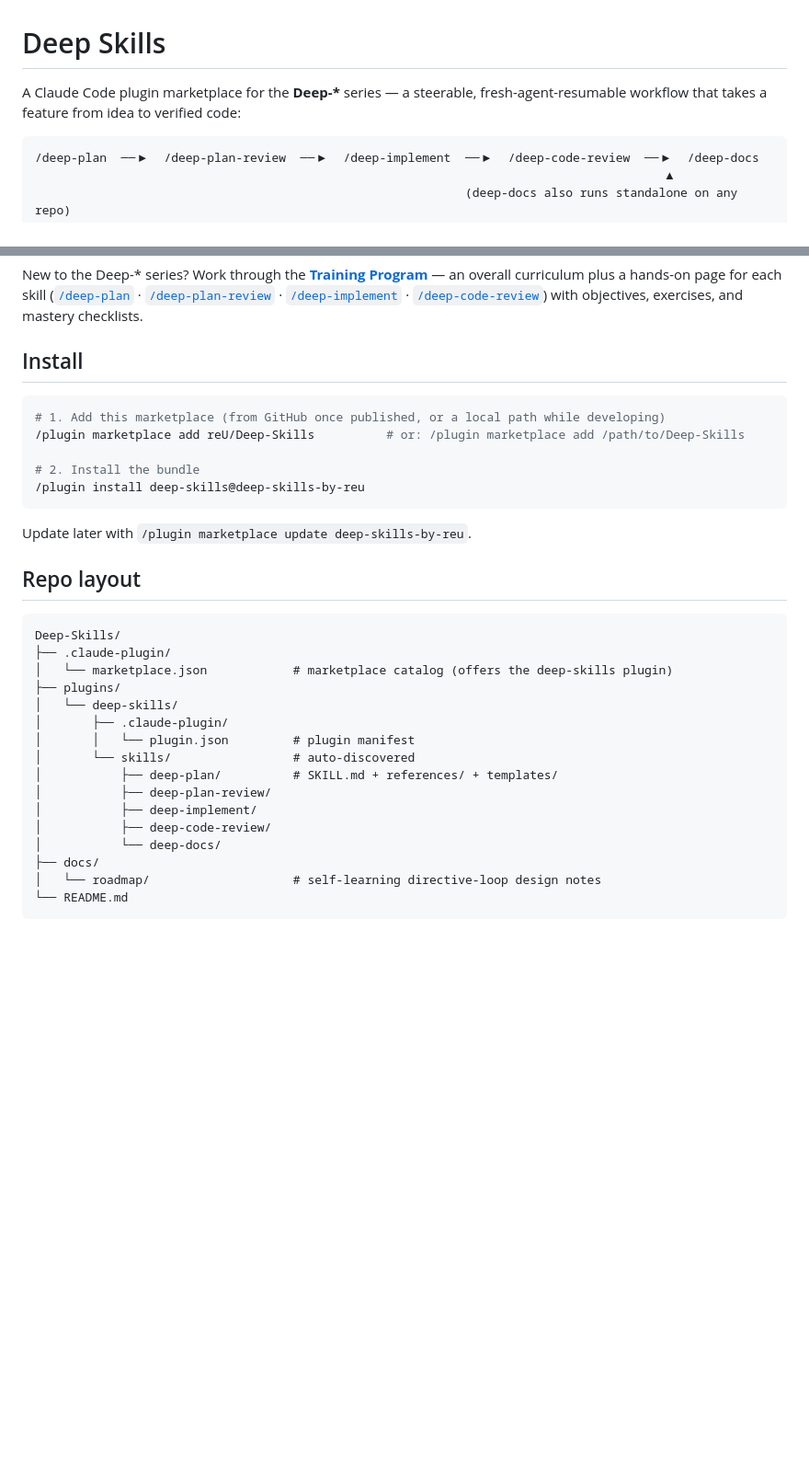
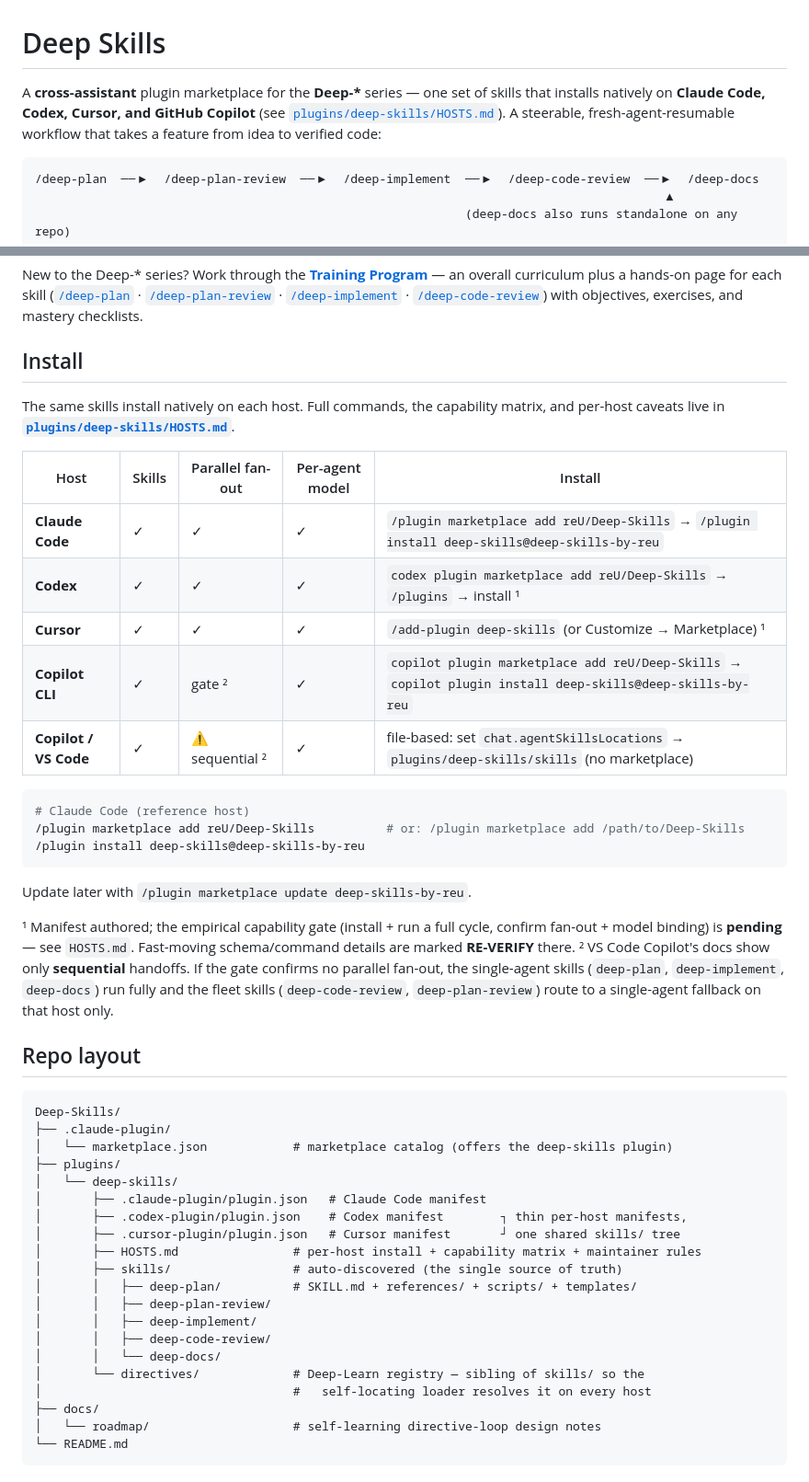
Before and after one commit to reurgency/Deep-Skills, a Markdown page: README.md, 2 parts joined by grey strips. Shown at 92% size. Drawn GitHub-style; blank space fills up the shorter version.

Commit message:
docs(deep-skills): Phase 4 — per-host install matrix + reconcile design rationale
- README: cross-assistant intro, per-host install matrix (Claude/Codex/Cursor/
  Copilot CLI/VS Code) pointing at HOSTS.md, updated repo layout showing the
  per-host manifests and the directives/ sibling.
- design-rationale/index.md: deep-docs planned→built (m5); §8 portability sweep
  marked SHIPPED (NL equivalents + host-affordances/model-map neutralization),
  .claude/commands wart noted as clarified-not-deleted.

Co-Authored-By: Claude Opus 4.8 <noreply@anthropic.com>

````diff
--- a/README.md
+++ b/README.md
@@ -1,6 +1,6 @@
 # Deep Skills
 
-A Claude Code plugin marketplace for the **Deep-\*** series — a steerable, fresh-agent-resumable workflow that takes a feature from idea to verified code:
+A **cross-assistant** plugin marketplace for the **Deep-\*** series — one set of skills that installs natively on **Claude Code, Codex, Cursor, and GitHub Copilot** (see [`plugins/deep-skills/HOSTS.md`](plugins/deep-skills/HOSTS.md)). A steerable, fresh-agent-resumable workflow that takes a feature from idea to verified code:
 
 ```
 /deep-plan  ──▶  /deep-plan-review  ──▶  /deep-implement  ──▶  /deep-code-review  ──▶  /deep-docs
@@ -34,15 +34,26 @@ mastery checklists.
 
 ## Install
 
+The same skills install natively on each host. Full commands, the capability matrix, and per-host caveats live in **[`plugins/deep-skills/HOSTS.md`](plugins/deep-skills/HOSTS.md)**.
+
+| Host | Skills | Parallel fan-out | Per-agent model | Install |
+|---|---|---|---|---|
+| **Claude Code** | ✓ | ✓ | ✓ | `/plugin marketplace add reU/Deep-Skills` → `/plugin install deep-skills@deep-skills-by-reu` |
+| **Codex** | ✓ | ✓ | ✓ | `codex plugin marketplace add reU/Deep-Skills` → `/plugins` → install ¹ |
+| **Cursor** | ✓ | ✓ | ✓ | `/add-plugin deep-skills` (or Customize → Marketplace) ¹ |
+| **Copilot CLI** | ✓ | gate ² | ✓ | `copilot plugin marketplace add reU/Deep-Skills` → `copilot plugin install deep-skills@deep-skills-by-reu` |
+| **Copilot / VS Code** | ✓ | ⚠ sequential ² | ✓ | file-based: set `chat.agentSkillsLocations` → `plugins/deep-skills/skills` (no marketplace) |
+
 ```bash
-# 1. Add this marketplace (from GitHub once published, or a local path while developing)
+# Claude Code (reference host)
 /plugin marketplace add reU/Deep-Skills          # or: /plugin marketplace add /path/to/Deep-Skills
-
-# 2. Install the bundle
 /plugin install deep-skills@deep-skills-by-reu
 ```
 
 Update later with `/plugin marketplace update deep-skills-by-reu`.
+
+¹ Manifest authored; the empirical capability gate (install + run a full cycle, confirm fan-out + model binding) is **pending** — see `HOSTS.md`. Fast-moving schema/command details are marked **RE-VERIFY** there.
+² VS Code Copilot's docs show only **sequential** handoffs. If the gate confirms no parallel fan-out, the single-agent skills (`deep-plan`, `deep-implement`, `deep-docs`) run fully and the fleet skills (`deep-code-review`, `deep-plan-review`) route to a single-agent fallback on that host only.
 
 ## Repo layout
 
@@ -52,14 +63,18 @@ Deep-Skills/
 │   └── marketplace.json            # marketplace catalog (offers the deep-skills plugin)
 ├── plugins/
 │   └── deep-skills/
-│       ├── .claude-plugin/
-│       │   └── plugin.json         # plugin manifest
-│       └── skills/                 # auto-discovered
-│           ├── deep-plan/          # SKILL.md + references/ + templates/
-│           ├── deep-plan-review/
-│           ├── deep-implement/
-│           ├── deep-code-review/
-│           └── deep-docs/
+│       ├── .claude-plugin/plugin.json   # Claude Code manifest
+│       ├── .codex-plugin/plugin.json    # Codex manifest        ┐ thin per-host manifests,
+│       ├── .cursor-plugin/plugin.json   # Cursor manifest       ┘ one shared skills/ tree
+│       ├── HOSTS.md                # per-host install + capability matrix + maintainer rules
+│       ├── skills/                 # auto-discovered (the single source of truth)
+│       │   ├── deep-plan/          # SKILL.md + references/ + scripts/ + templates/
+│       │   ├── deep-plan-review/
+│       │   ├── deep-implement/
+│       │   ├── deep-code-review/
+│       │   └── deep-docs/
+│       └── directives/             # Deep-Learn registry — sibling of skills/ so the
+│                                   #   self-locating loader resolves it on every host
 ├── docs/
 │   └── roadmap/                    # self-learning directive-loop design notes
 └── README.md
````
Also changed, not shown: 1 other file.
